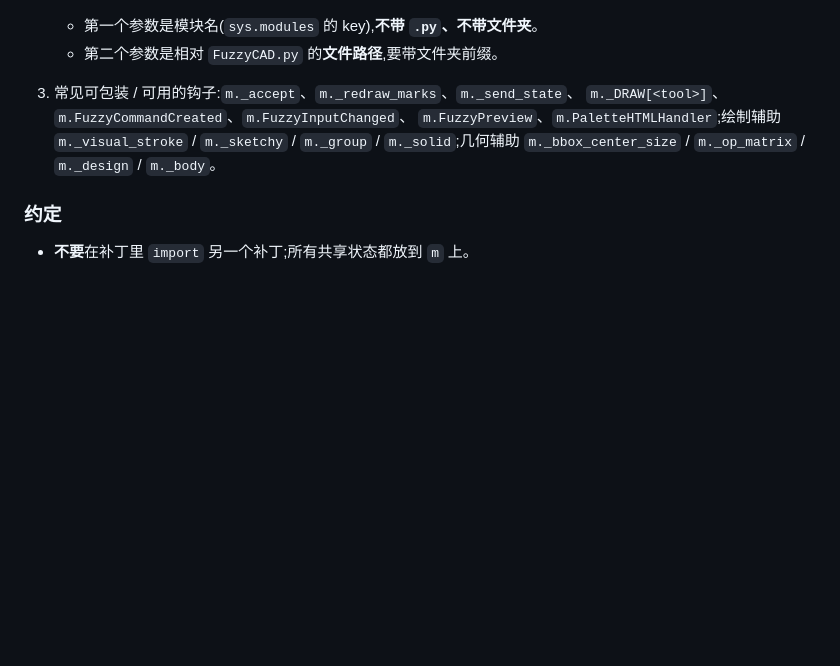
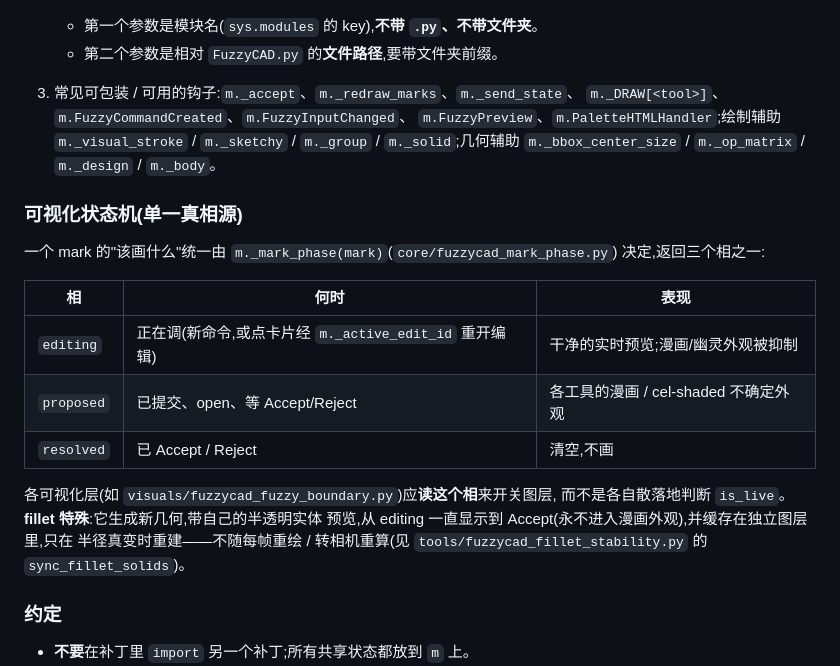
Before and after one commit to Scaffolder666/FuzzyCADfusion360, a Markdown page: FuzzyCAD/README.md, the part around the change. Drawn GitHub-style; blank space fills up the shorter version.

```diff
--- a/FuzzyCAD/README.md
+++ b/FuzzyCAD/README.md
@@ -99,6 +99,23 @@ Fusion 从这里加载 add-in,manifest 指向 `FuzzyCAD.py`。
    `m._sketchy` / `m._group` / `m._solid`;几何辅助 `m._bbox_center_size` /
    `m._op_matrix` / `m._design` / `m._body`。
 
+### 可视化状态机(单一真相源)
+
+一个 mark 的"该画什么"统一由 `m._mark_phase(mark)`(`core/fuzzycad_mark_phase.py`)
+决定,返回三个相之一:
+
+| 相 | 何时 | 表现 |
+|---|---|---|
+| `editing` | 正在调(新命令,或点卡片经 `m._active_edit_id` 重开编辑) | 干净的实时预览;漫画/幽灵外观被抑制 |
+| `proposed` | 已提交、open、等 Accept/Reject | 各工具的漫画 / cel-shaded 不确定外观 |
+| `resolved` | 已 Accept / Reject | 清空,不画 |
+
+各可视化层(如 `visuals/fuzzycad_fuzzy_boundary.py`)应**读这个相**来开关图层,
+而不是各自散落地判断 `is_live`。**fillet 特殊**:它生成新几何,带自己的半透明实体
+预览,从 editing 一直显示到 Accept(永不进入漫画外观),并缓存在独立图层里,只在
+半径真变时重建——不随每帧重绘 / 转相机重算(见 `tools/fuzzycad_fillet_stability.py`
+的 `sync_fillet_solids`)。
+
 ### 约定
 
 - **不要**在补丁里 `import` 另一个补丁;所有共享状态都放到 `m` 上。
```
Also changed, not shown: README.md (+84 -35 lines).
